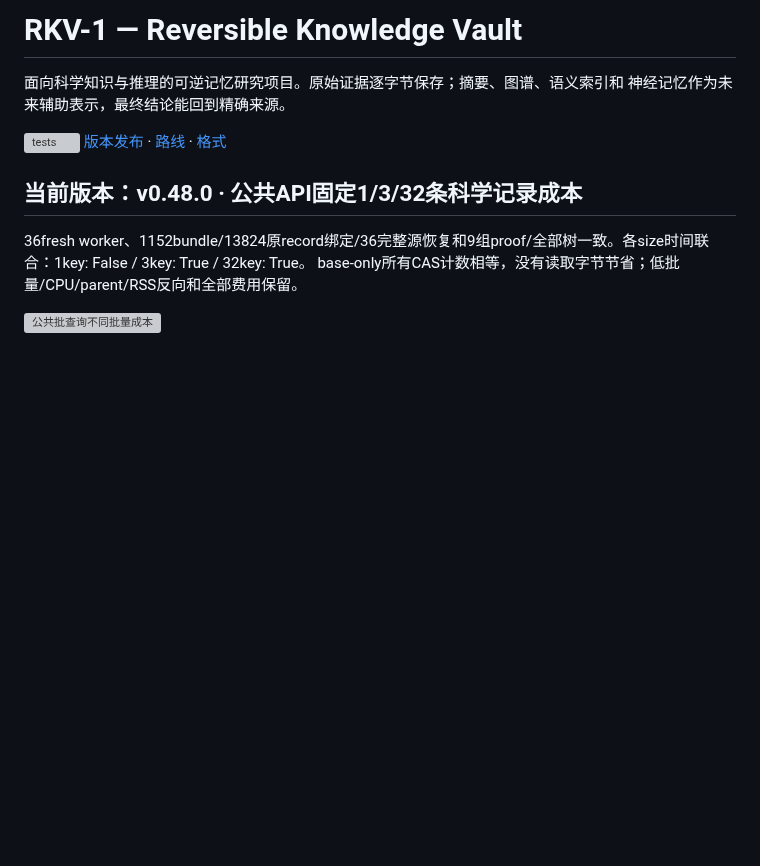
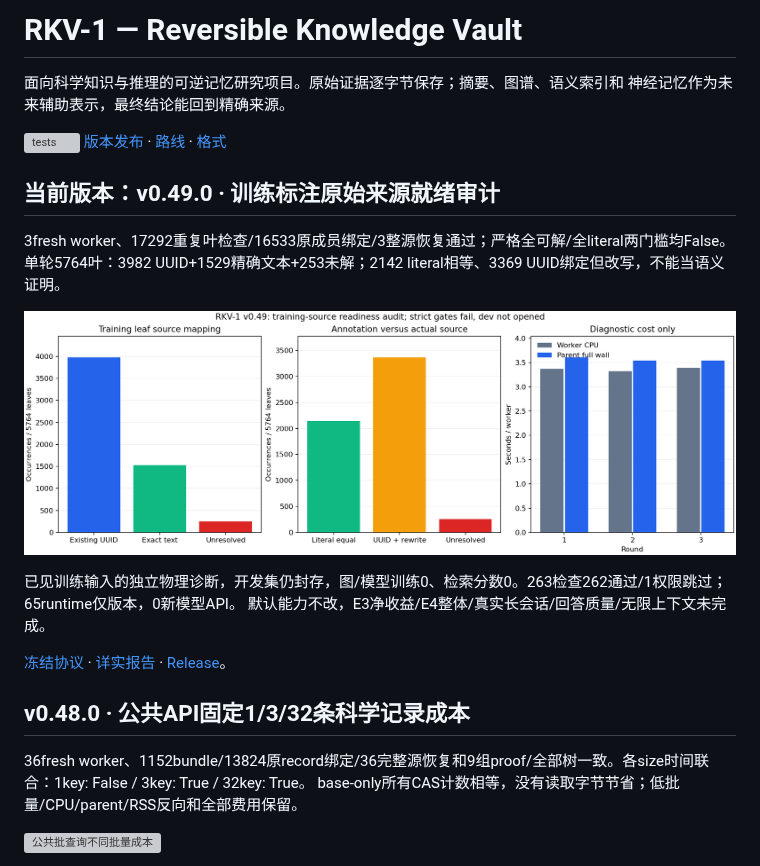
Before and after one commit to StarlitPupils/RKV-1, a Markdown page: README.md, the part around the change. GitHub-like rendering; pictures changed too: results/v0.49.0/source-alignment.png (added); blank space fills up the shorter version; grey boxes are pictures that could not be loaded.

Commit message:
Report v0.49 physical source bindings and strict readiness failures

```diff
--- a/README.md
+++ b/README.md
@@ -6,7 +6,19 @@
 [![tests](https://github.com/StarlitPupils/RKV-1/actions/workflows/ci.yml/badge.svg)](https://github.com/StarlitPupils/RKV-1/actions/workflows/ci.yml)
 [版本发布](https://github.com/StarlitPupils/RKV-1/releases) · [路线](docs/ROADMAP.md) · [格式](docs/FORMAT.md)
 
-## 当前版本：v0.48.0 · 公共API固定1/3/32条科学记录成本
+## 当前版本：v0.49.0 · 训练标注原始来源就绪审计
+
+3fresh worker、17292重复叶检查/16533原成员绑定/3整源恢复通过；严格全可解/全literal两门槛均False。
+单轮5764叶：3982 UUID+1529精确文本+253未解；2142 literal相等、3369 UUID绑定但改写，不能当语义证明。
+
+![训练来源身份审计](results/v0.49.0/source-alignment.png)
+
+已见训练输入的独立物理诊断，开发集仍封存，图/模型训练0、检索分数0。263检查262通过/1权限跳过；65runtime仅版本，0新模型API。
+默认能力不改，E3净收益/E4整体/真实长会话/回答质量/无限上下文未完成。
+
+[冻结协议](docs/SOURCE-ALIGNMENT.md) · [详实报告](results/v0.49.0/SUMMARY.md) · [Release](https://github.com/StarlitPupils/RKV-1/releases/tag/v0.49.0)。
+
+## v0.48.0 · 公共API固定1/3/32条科学记录成本
 
 36fresh worker、1152bundle/13824原record绑定/36完整源恢复和9组proof/全部树一致。各size时间联合：1key: False / 3key: True / 32key: True。
 base-only所有CAS计数相等，没有读取字节节省；低批量/CPU/parent/RSS反向和全部费用保留。
```
Also changed, not shown: docs/ROADMAP.md (+4 -0 lines), docs/releases/v0.49.0.md (added, +7 -0 lines), results/v0.49.0/SUMMARY.md (added, +62 -0 lines), 14 other files.
